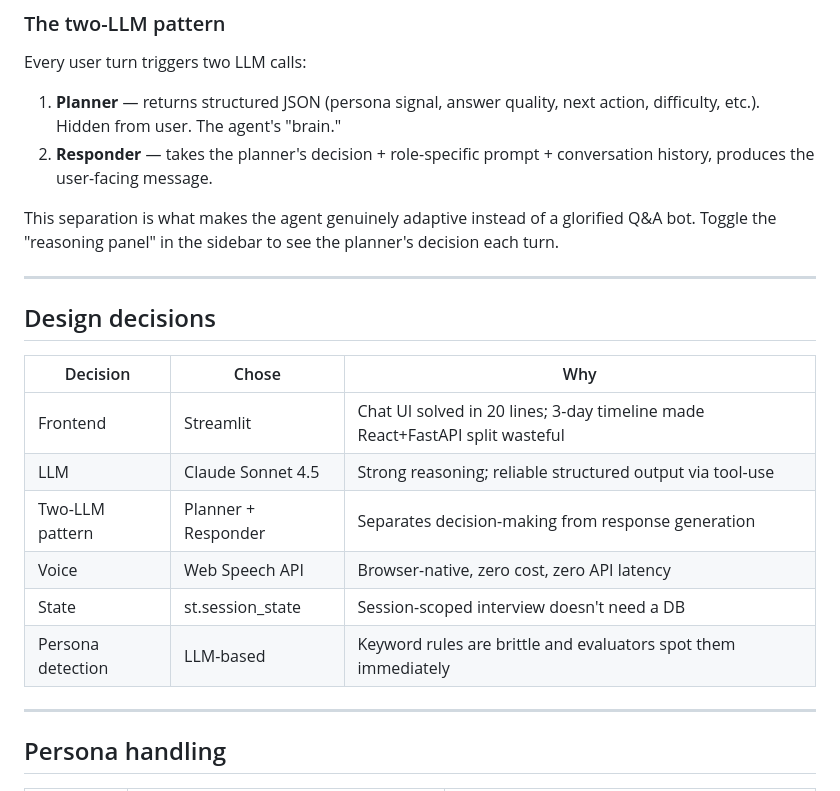
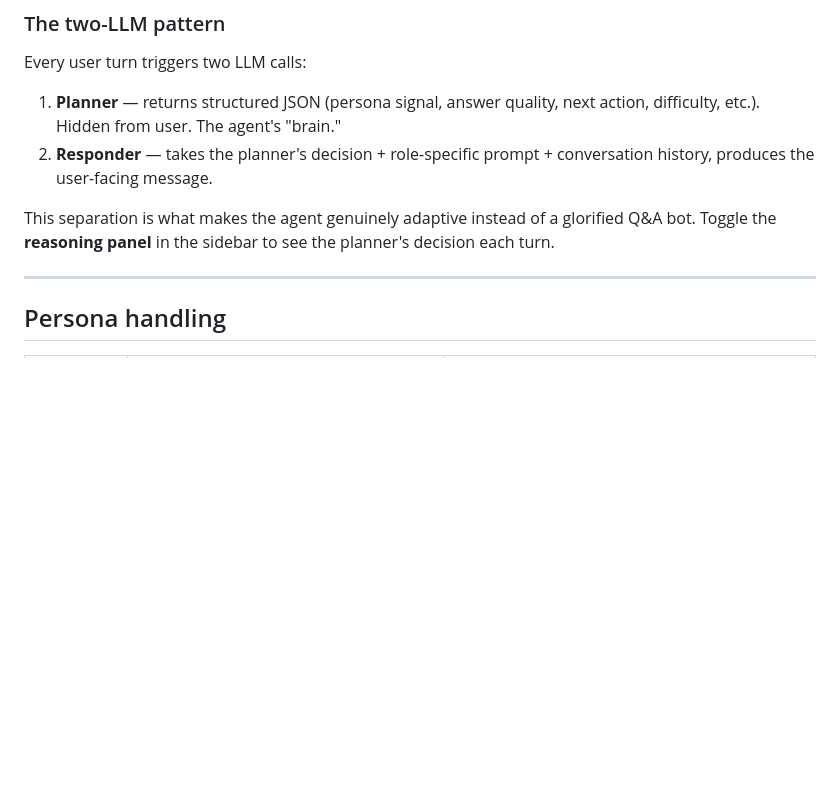
Before and after one commit to Shivam-Shukla0/interview-partner, a Markdown page: README.md, the part around one of its changes. GitHub-like rendering; blank space fills up the shorter version.

```diff
--- a/README.md
+++ b/README.md
@@ -96,20 +123,7 @@ Every user turn triggers two LLM calls:
 1. **Planner** — returns structured JSON (persona signal, answer quality, next action, difficulty, etc.). Hidden from user. The agent's "brain."
 2. **Responder** — takes the planner's decision + role-specific prompt + conversation history, produces the user-facing message.
 
-This separation is what makes the agent genuinely adaptive instead of a glorified Q&A bot. Toggle the "reasoning panel" in the sidebar to see the planner's decision each turn.
-
----
-
-## Design decisions
-
-| Decision | Chose | Why |
-|---|---|---|
-| Frontend | Streamlit | Chat UI solved in 20 lines; 3-day timeline made React+FastAPI split wasteful |
-| LLM | Claude Sonnet 4.5 | Strong reasoning; reliable structured output via tool-use |
-| Two-LLM pattern | Planner + Responder | Separates decision-making from response generation |
-| Voice | Web Speech API | Browser-native, zero cost, zero API latency |
-| State | st.session_state | Session-scoped interview doesn't need a DB |
-| Persona detection | LLM-based | Keyword rules are brittle and evaluators spot them immediately |
+This separation is what makes the agent genuinely adaptive instead of a glorified Q&A bot. Toggle the **reasoning panel** in the sidebar to see the planner's decision each turn.
 
 ---
 
```
Also changed, not shown: other parts of README.md (+61 -13 lines).
